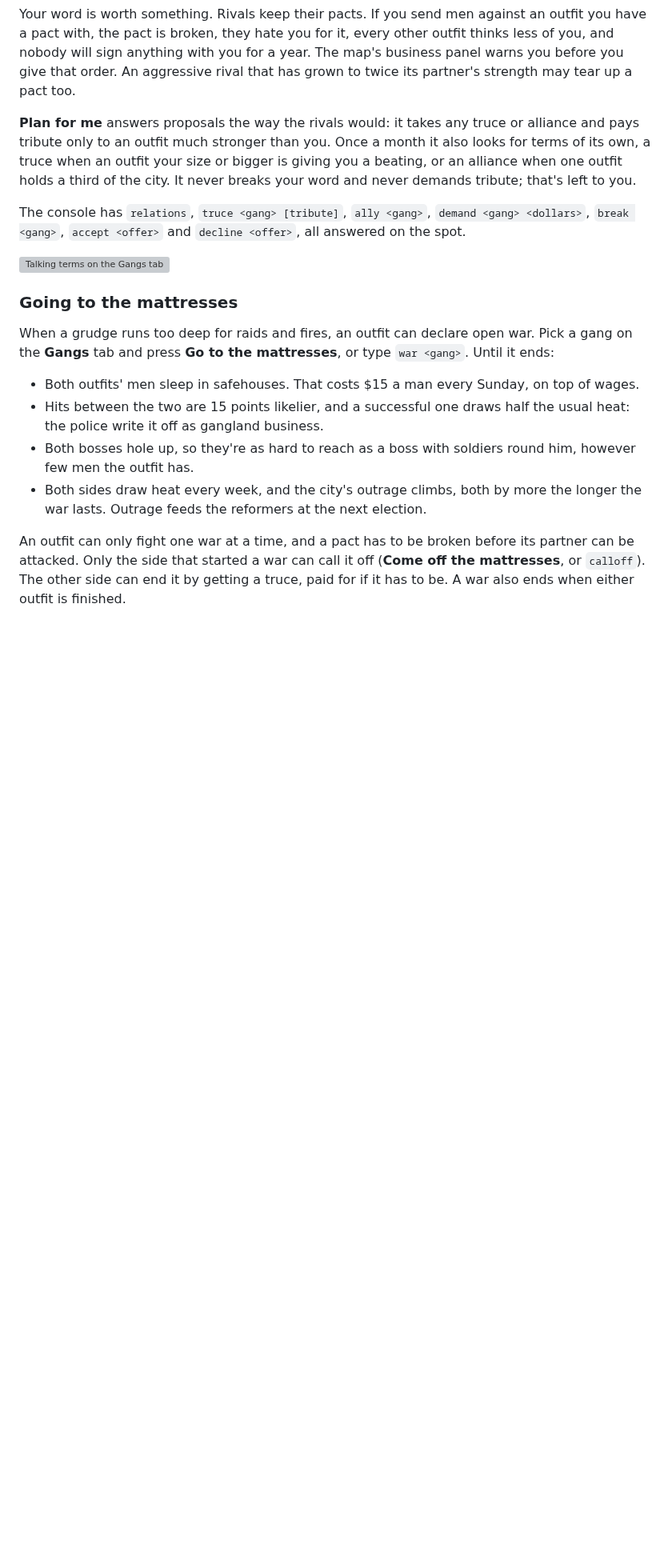
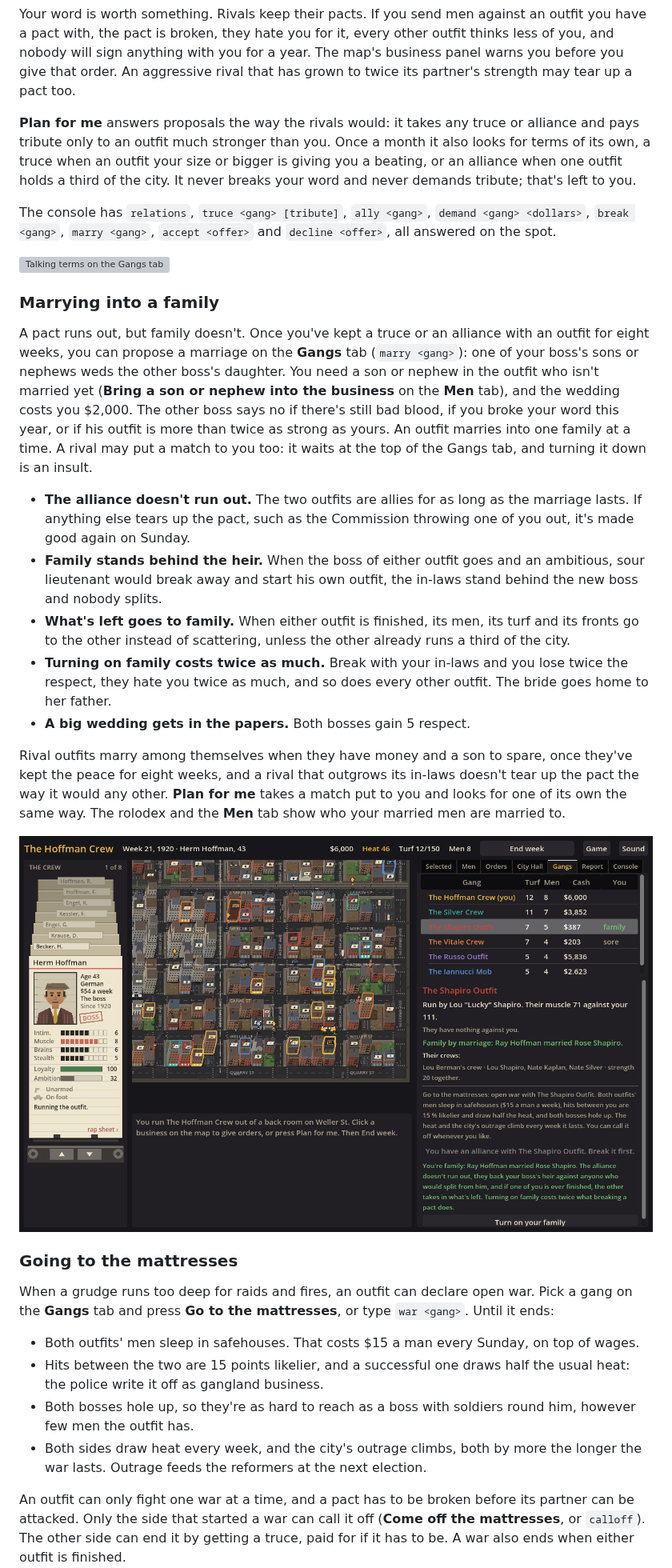
Before and after one commit to camilobell1987-glitch/dry-town, a Markdown page: README.md, the part around one of its changes. Shown at 80% size. Rendered like a GitHub page; pictures changed too: docs/screenshots/marriage.png (added); blank space fills up the shorter version; grey boxes are pictures that could not be loaded.

```diff
--- a/README.md
+++ b/README.md
@@ -275,9 +275,23 @@ Your word is worth something. Rivals keep their pacts. If you send men against a
 
 **Plan for me** answers proposals the way the rivals would: it takes any truce or alliance and pays tribute only to an outfit much stronger than you. Once a month it also looks for terms of its own, a truce when an outfit your size or bigger is giving you a beating, or an alliance when one outfit holds a third of the city. It never breaks your word and never demands tribute; that's left to you.
 
-The console has `relations`, `truce <gang> [tribute]`, `ally <gang>`, `demand <gang> <dollars>`, `break <gang>`, `accept <offer>` and `decline <offer>`, all answered on the spot.
+The console has `relations`, `truce <gang> [tribute]`, `ally <gang>`, `demand <gang> <dollars>`, `break <gang>`, `marry <gang>`, `accept <offer>` and `decline <offer>`, all answered on the spot.
 
 ![Talking terms on the Gangs tab](docs/screenshots/diplomacy.png)
+
+### Marrying into a family
+
+A pact runs out, but family doesn't. Once you've kept a truce or an alliance with an outfit for eight weeks, you can propose a marriage on the **Gangs** tab (`marry <gang>`): one of your boss's sons or nephews weds the other boss's daughter. You need a son or nephew in the outfit who isn't married yet (**Bring a son or nephew into the business** on the **Men** tab), and the wedding costs you $2,000. The other boss says no if there's still bad blood, if you broke your word this year, or if his outfit is more than twice as strong as yours. An outfit marries into one family at a time. A rival may put a match to you too: it waits at the top of the Gangs tab, and turning it down is an insult.
+
+- **The alliance doesn't run out.** The two outfits are allies for as long as the marriage lasts. If anything else tears up the pact, such as the Commission throwing one of you out, it's made good again on Sunday.
+- **Family stands behind the heir.** When the boss of either outfit goes and an ambitious, sour lieutenant would break away and start his own outfit, the in-laws stand behind the new boss and nobody splits.
+- **What's left goes to family.** When either outfit is finished, its men, its turf and its fronts go to the other instead of scattering, unless the other already runs a third of the city.
+- **Turning on family costs twice as much.** Break with your in-laws and you lose twice the respect, they hate you twice as much, and so does every other outfit. The bride goes home to her father.
+- **A big wedding gets in the papers.** Both bosses gain 5 respect.
+
+Rival outfits marry among themselves when they have money and a son to spare, once they've kept the peace for eight weeks, and a rival that outgrows its in-laws doesn't tear up the pact the way it would any other. **Plan for me** takes a match put to you and looks for one of its own the same way. The rolodex and the **Men** tab show who your married men are married to.
+
+![Family by marriage, on the Gangs tab](docs/screenshots/marriage.png)
 
 ### Going to the mattresses
 
```
Also changed, not shown: other parts of README.md (+11 -7 lines), 16 other files.
